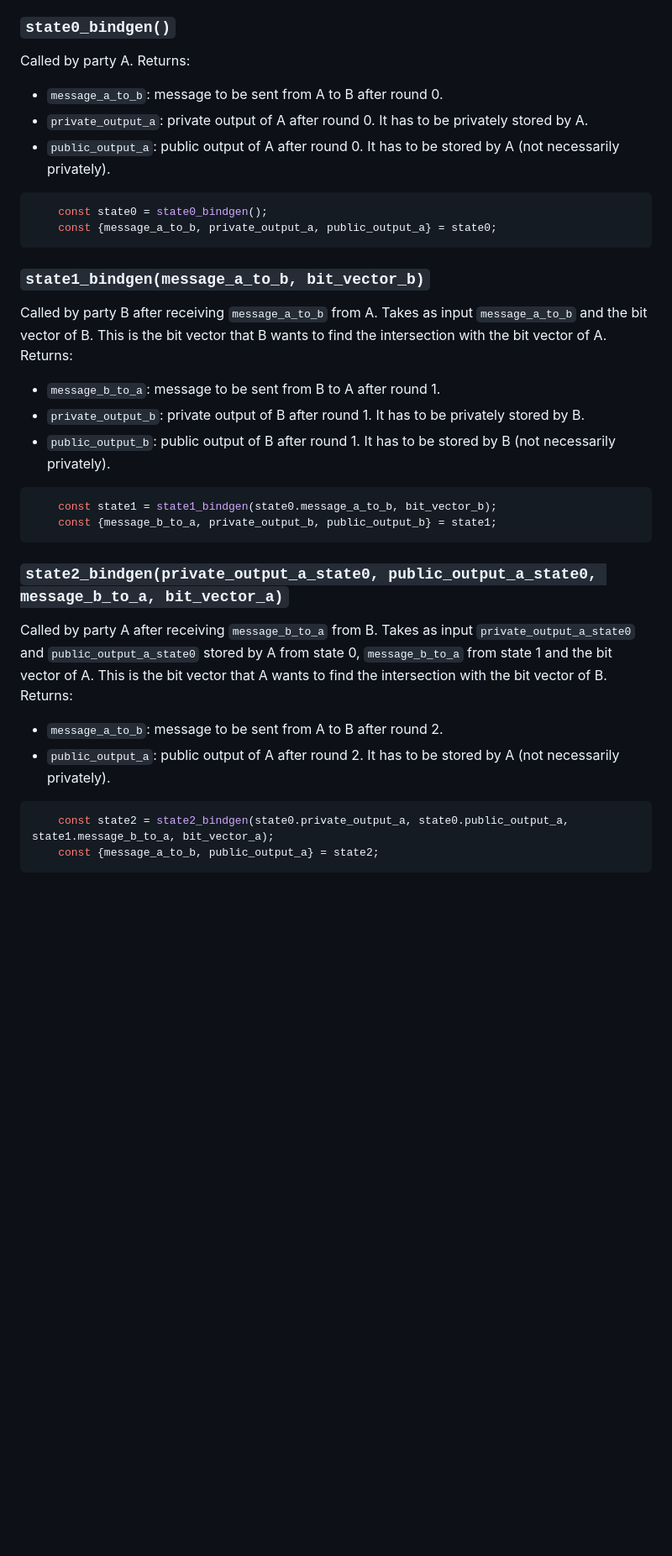
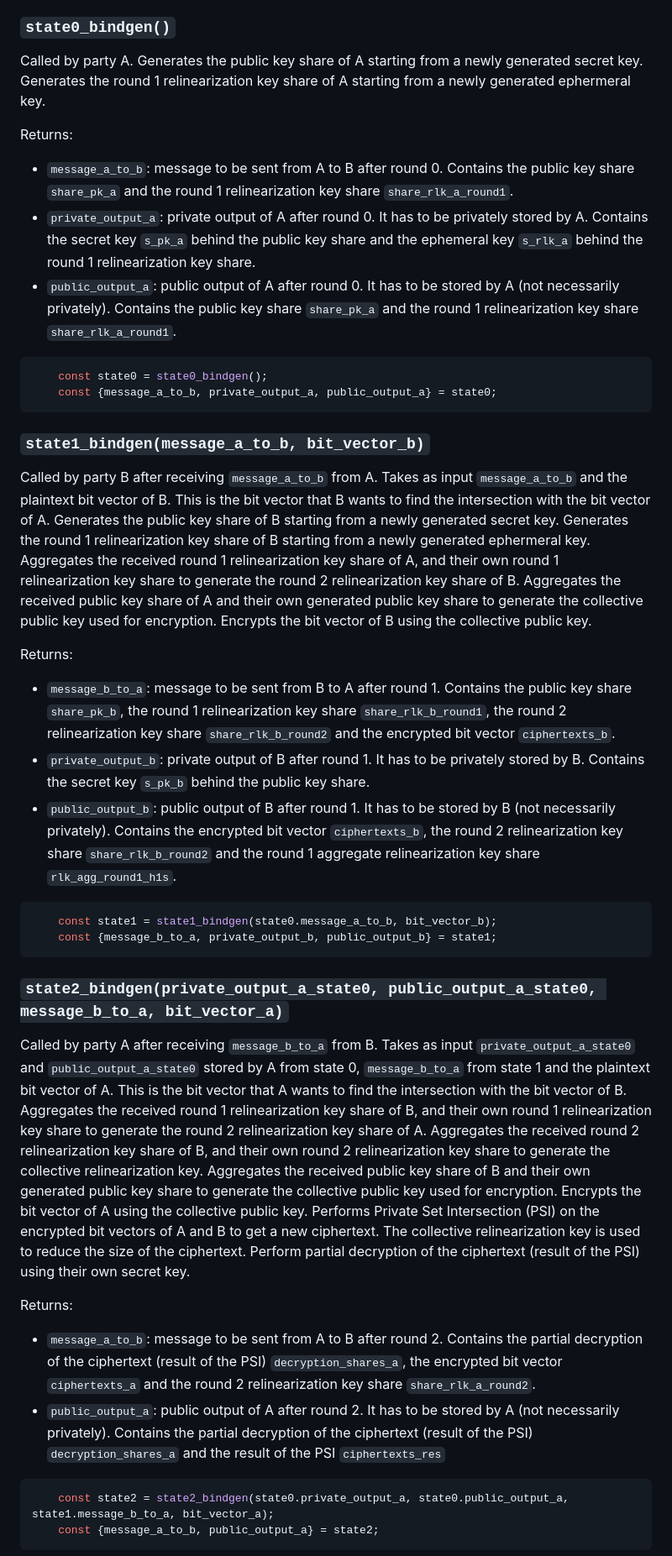
Before and after one commit to gausslabs/MP-PSI, a Markdown page: pkg/README.md, the part around the change printed below. Shown: that part at 84% size. Rendered like a GitHub page; blank space fills up the shorter version.

Commit message:
chore: update readme

````diff
--- a/pkg/README.md
+++ b/pkg/README.md
@@ -37,10 +37,12 @@ You can test it by:
 
 ### `state0_bindgen()`
 
-Called by party A. Returns:
-- `message_a_to_b`: message to be sent from A to B after round 0.
-- `private_output_a`: private output of A after round 0. It has to be privately stored by A.
-- `public_output_a`: public output of A after round 0. It has to be stored by A (not necessarily privately).
+Called by party A. Generates the public key share of A starting from a newly generated secret key. Generates the round 1 relinearization key share of A starting from a newly generated ephermeral key.
+
+Returns:
+- `message_a_to_b`: message to be sent from A to B after round 0. Contains the public key share `share_pk_a` and the round 1 relinearization key share `share_rlk_a_round1`.
+- `private_output_a`: private output of A after round 0. It has to be privately stored by A. Contains the secret key `s_pk_a` behind the public key share and the ephemeral key `s_rlk_a` behind the round 1 relinearization key share.
+- `public_output_a`: public output of A after round 0. It has to be stored by A (not necessarily privately). Contains the public key share `share_pk_a` and the round 1 relinearization key share `share_rlk_a_round1`.
 
 ```js
     const state0 = state0_bindgen();
@@ -49,10 +51,12 @@ Called by party A. Returns:
 
 ### `state1_bindgen(message_a_to_b, bit_vector_b)`
 
-Called by party B after receiving `message_a_to_b` from A. Takes as input `message_a_to_b` and the bit vector of B. This is the bit vector that B wants to find the intersection with the bit vector of A. Returns:
-- `message_b_to_a`: message to be sent from B to A after round 1.
-- `private_output_b`: private output of B after round 1. It has to be privately stored by B.
-- `public_output_b`: public output of B after round 1. It has to be stored by B (not necessarily privately).
+Called by party B after receiving `message_a_to_b` from A. Takes as input `message_a_to_b` and the plaintext bit vector of B. This is the bit vector that B wants to find the intersection with the bit vector of A. Generates the public key share of B starting from a newly generated secret key. Generates the round 1 relinearization key share of B starting from a newly generated ephermeral key. Aggregates the received round 1 relinearization key share of A, and their own round 1 relinearization key share to generate the round 2 relinearization key share of B. Aggregates the received public key share of A and their own generated public key share to generate the collective public key used for encryption. Encrypts the bit vector of B using the collective public key.
+
+Returns:
+- `message_b_to_a`: message to be sent from B to A after round 1. Contains the public key share `share_pk_b`, the round 1 relinearization key share `share_rlk_b_round1`, the round 2 relinearization key share `share_rlk_b_round2` and the encrypted bit vector `ciphertexts_b`.
+- `private_output_b`: private output of B after round 1. It has to be privately stored by B. Contains the secret key `s_pk_b` behind the public key share.
+- `public_output_b`: public output of B after round 1. It has to be stored by B (not necessarily privately). Contains the encrypted bit vector `ciphertexts_b`, the round 2 relinearization key share `share_rlk_b_round2` and the round 1 aggregate relinearization key share `rlk_agg_round1_h1s`.
 
 ```js
     const state1 = state1_bindgen(state0.message_a_to_b, bit_vector_b);
@@ -61,10 +65,12 @@ Called by party B after receiving `message_a_to_b` from A. Takes as input `messa
 
 ### `state2_bindgen(private_output_a_state0, public_output_a_state0, message_b_to_a, bit_vector_a)`
 
-Called by party A after receiving `message_b_to_a` from B. Takes as input `private_output_a_state0` and `public_output_a_state0` stored by A from state 0, `message_b_to_a` from state 1 and the bit vector of A. This is the bit vector that A wants to find the intersection with the bit vector of B. Returns:
+Called by party A after receiving `message_b_to_a` from B. Takes as input `private_output_a_state0` and `public_output_a_state0` stored by A from state 0, `message_b_to_a` from state 1 and the plaintext bit vector of A. This is the bit vector that A wants to find the intersection with the bit vector of B. Aggregates the received round 1 relinearization key share of B, and their own round 1 relinearization key share to generate the round 2 relinearization key share of A. Aggregates the received round 2 relinearization key share of B, and their own round 2 relinearization key share to generate the collective relinearization key. Aggregates the received public key share of B and their own generated public key share to generate the collective public key used for encryption. Encrypts the bit vector of A using the collective public key. Performs Private Set Intersection (PSI) on the encrypted bit vectors of A and B to get a new ciphertext. The collective relinearization key is used to reduce the size of the ciphertext. Perform partial decryption of the ciphertext (result of the PSI) using their own secret key.
 
-- `message_a_to_b`: message to be sent from A to B after round 2.
-- `public_output_a`: public output of A after round 2. It has to be stored by A (not necessarily privately).
+Returns:
+
+- `message_a_to_b`: message to be sent from A to B after round 2. Contains the partial decryption of the ciphertext (result of the PSI) `decryption_shares_a`, the encrypted bit vector `ciphertexts_a` and the round 2 relinearization key share `share_rlk_a_round2`.
+- `public_output_a`: public output of A after round 2. It has to be stored by A (not necessarily privately). Contains the partial decryption of the ciphertext (result of the PSI) `decryption_shares_a` and the result of the PSI `ciphertexts_res`
 
 ```js
     const state2 = state2_bindgen(state0.private_output_a, state0.public_output_a, state1.message_b_to_a, bit_vector_a);
````
Also changed, not shown: other parts of pkg/README.md (+10 -6 lines).
